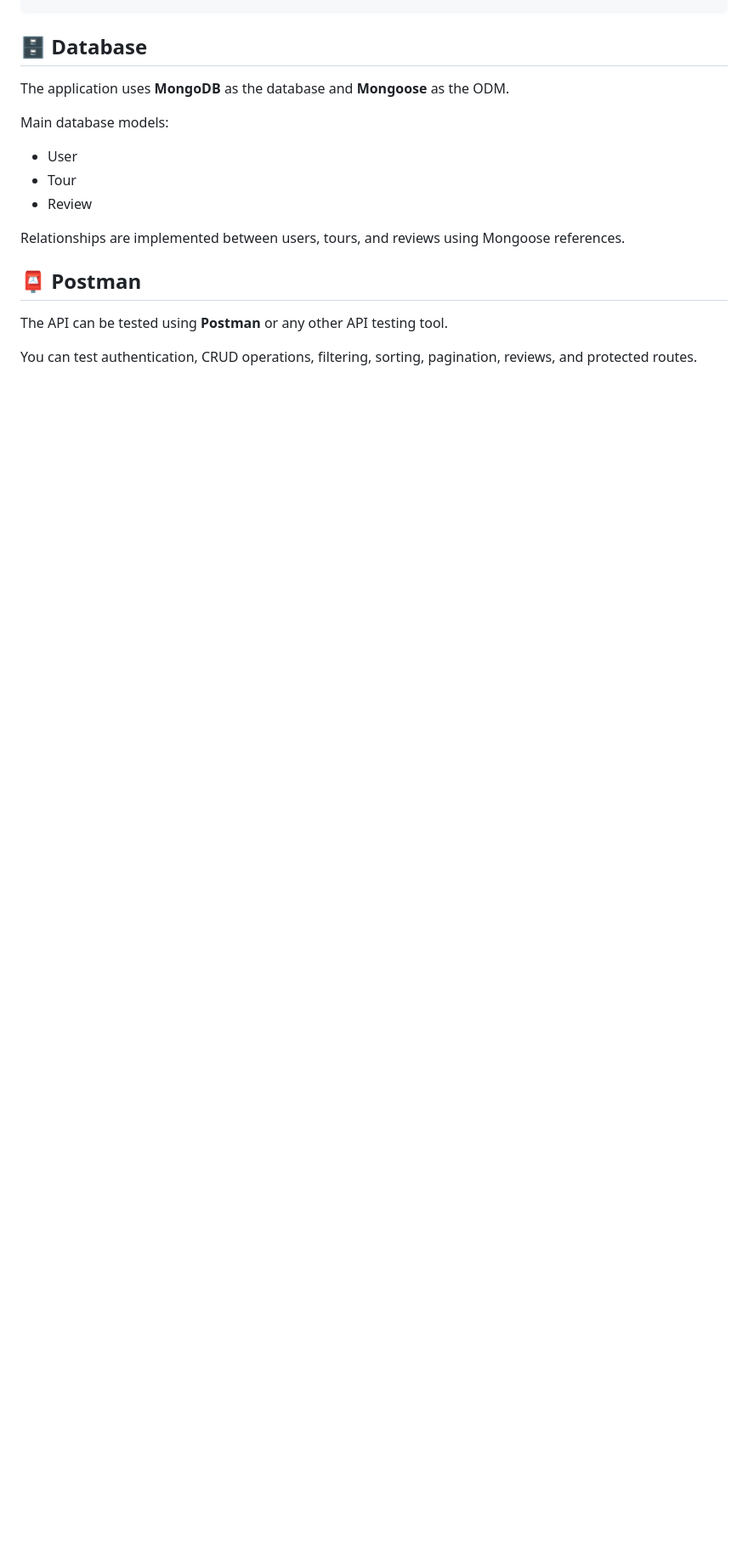
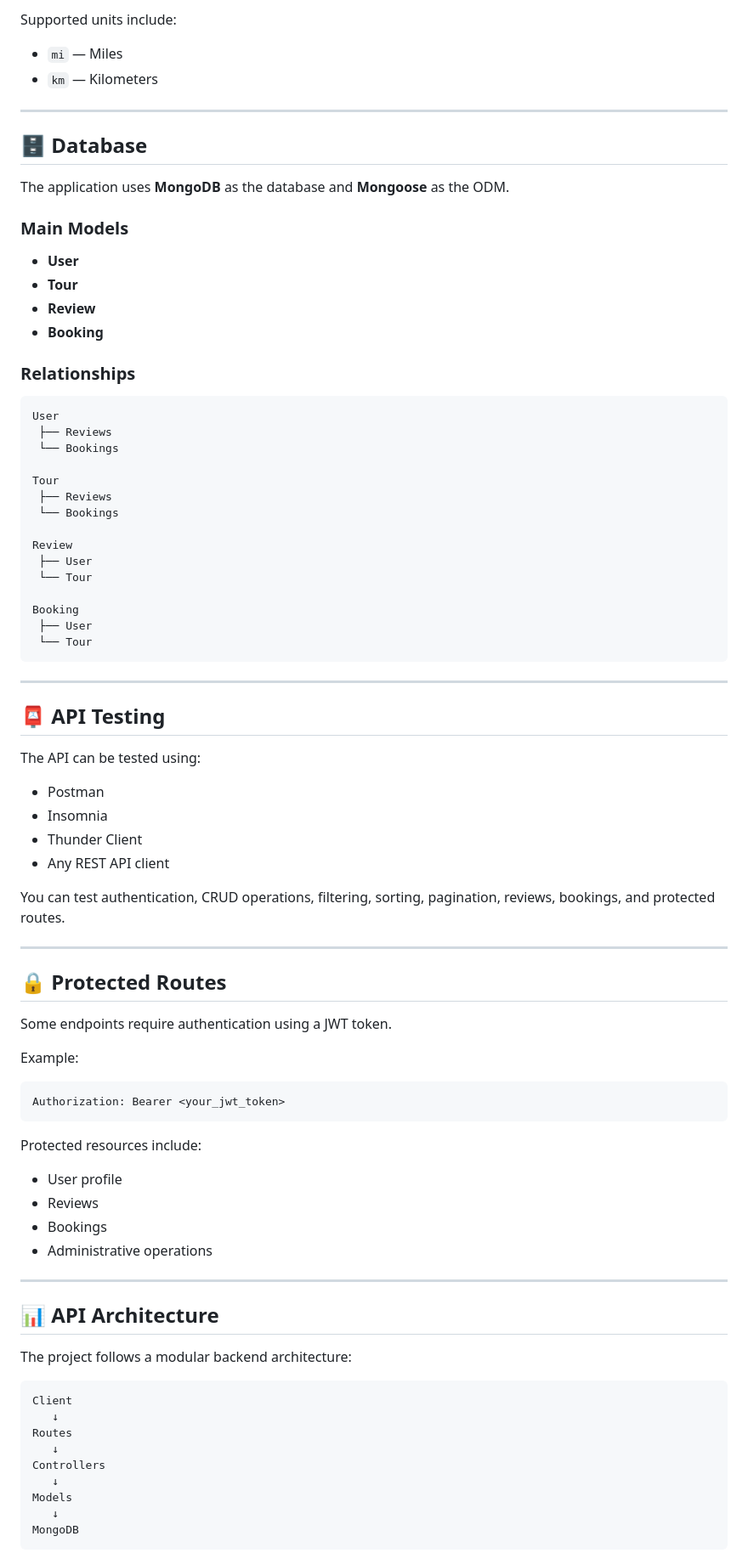
Before and after one commit to EslamOsama1/natours, a Markdown page: README.md, the part around one of its changes. Shown at 85% size. Rendered like a GitHub page; blank space fills up the shorter version.

````diff
--- a/README.md
+++ b/README.md
@@ -242,17 +344,88 @@ GET /api/v1/tours?duration[gte]=5&difficulty=easy&sort=-price
+Supported units include:
+
+* `mi` — Miles
+* `km` — Kilometers
+
+---
+
 ## 🗄️ Database
 
 The application uses **MongoDB** as the database and **Mongoose** as the ODM.
 
-Main database models:
+### Main Models
 
-* User
-* Tour
-* Review
+* **User**
+* **Tour**
+* **Review**
+* **Booking**
 
-Relationships are implemented between users, tours, and reviews using Mongoose references.
+### Relationships
 
-## 📮 Postman
+```text
+User
+ ├── Reviews
+ └── Bookings
 
-The API can be tested using **Postman** or any other API testing tool.
+Tour
+ ├── Reviews
+ └── Bookings
 
-You can test authentication, CRUD operations, filtering, sorting, pagination, reviews, and protected routes.
+Review
+ ├── User
+ └── Tour
+
+Booking
+ ├── User
+ └── Tour
+```
+
+---
+
+## 📮 API Testing
+
+The API can be tested using:
+
+* Postman
+* Insomnia
+* Thunder Client
+* Any REST API client
+
+You can test authentication, CRUD operations, filtering, sorting, pagination, reviews, bookings, and protected routes.
+
+---
+
+## 🔒 Protected Routes
+
+Some endpoints require authentication using a JWT token.
+
+Example:
+
+```http
+Authorization: Bearer <your_jwt_token>
+```
+
+Protected resources include:
+
+* User profile
+* Reviews
+* Bookings
+* Administrative operations
+
+---
+
+## 📊 API Architecture
+
+The project follows a modular backend architecture:
+
+```text
+Client
+   ↓
+Routes
+   ↓
+Controllers
+   ↓
+Models
+   ↓
+MongoDB
+```
+
````
Also changed, not shown: other parts of README.md (+178 -47 lines).
